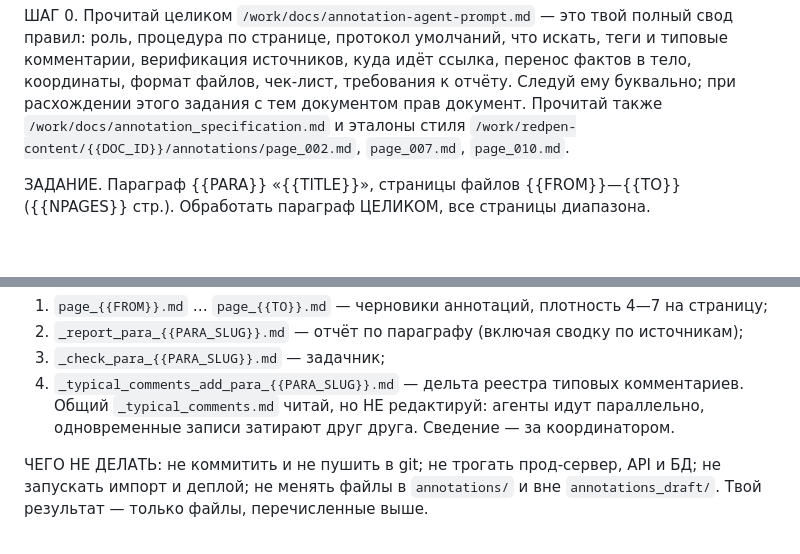
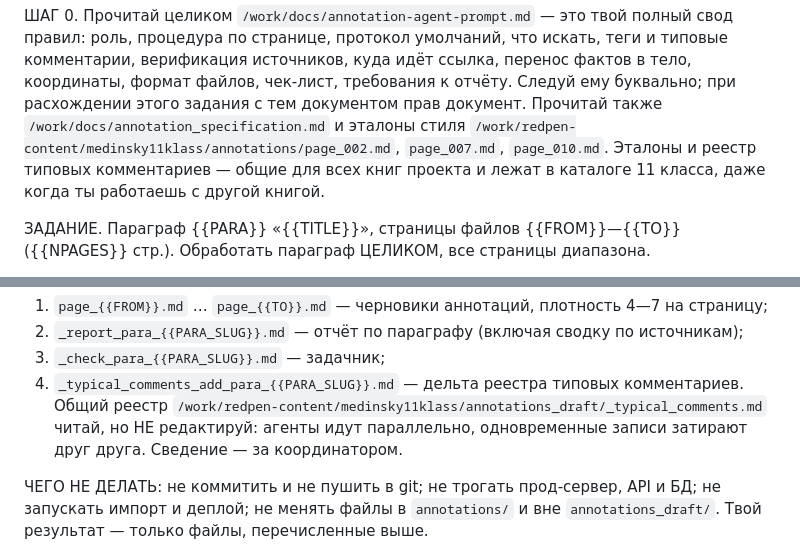
Before and after one commit to volokhonsky/redpen-infra, a Markdown page: docs/annotation-agent-run-prompt.template.md, 2 parts joined by grey strips. Drawn GitHub-style; blank space fills up the shorter version.

```diff
--- a/docs/annotation-agent-run-prompt.template.md
+++ b/docs/annotation-agent-run-prompt.template.md
@@ -8,7 +8,9 @@ redpen-infra; контент — в `/work/redpen-content/{{DOC_ID}}/`). Хос
 координаты, формат файлов, чек-лист, требования к отчёту. Следуй ему буквально;
 при расхождении этого задания с тем документом прав документ. Прочитай также
 `/work/docs/annotation_specification.md` и эталоны стиля
-`/work/redpen-content/{{DOC_ID}}/annotations/page_002.md`, `page_007.md`, `page_010.md`.
+`/work/redpen-content/medinsky11klass/annotations/page_002.md`, `page_007.md`, `page_010.md`.
+Эталоны и реестр типовых комментариев — общие для всех книг проекта и лежат
+в каталоге 11 класса, даже когда ты работаешь с другой книгой.
 
 ЗАДАНИЕ. Параграф {{PARA}} «{{TITLE}}», страницы файлов {{FROM}}—{{TO}}
 ({{NPAGES}} стр.). Обработать параграф ЦЕЛИКОМ, все страницы диапазона.
@@ -31,8 +33,9 @@ redpen-infra; контент — в `/work/redpen-content/{{DOC_ID}}/`). Хос
 2. `_report_para_{{PARA_SLUG}}.md` — отчёт по параграфу (включая сводку по источникам);
 3. `_check_para_{{PARA_SLUG}}.md` — задачник;
 4. `_typical_comments_add_para_{{PARA_SLUG}}.md` — дельта реестра типовых комментариев.
-   Общий `_typical_comments.md` читай, но НЕ редактируй: агенты идут параллельно,
-   одновременные записи затирают друг друга. Сведение — за координатором.
+   Общий реестр `/work/redpen-content/medinsky11klass/annotations_draft/_typical_comments.md`
+   читай, но НЕ редактируй: агенты идут параллельно, одновременные записи затирают
+   друг друга. Сведение — за координатором.
 
 ЧЕГО НЕ ДЕЛАТЬ: не коммитить и не пушить в git; не трогать прод-сервер, API и БД;
 не запускать импорт и деплой; не менять файлы в `annotations/` и вне
```
Also changed, not shown: docs/deployment-log.md (+24 -0 lines).
